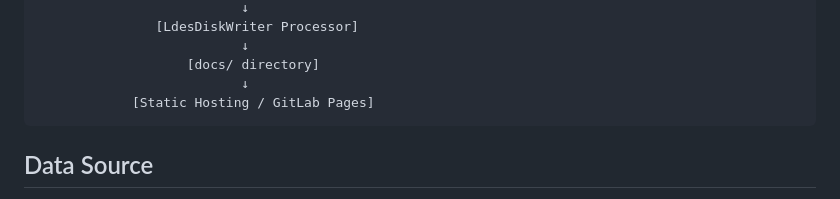
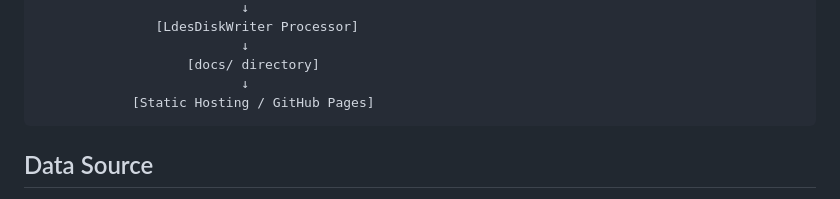
Before and after one commit to ValyVanDenBroeck/ldes-training-project, a Markdown page: README.md, the part around the change. Rendered like a GitHub page.

````diff
--- a/README.md
+++ b/README.md
@@ -52,7 +52,7 @@ npx @rdfc/js-runner rdfc-pipeline.ttl
                           ↓
                    [docs/ directory]
                           ↓
-            [Static Hosting / GitLab Pages]
+            [Static Hosting / GitHub Pages]
 ```
 
 ## Data Source
````
